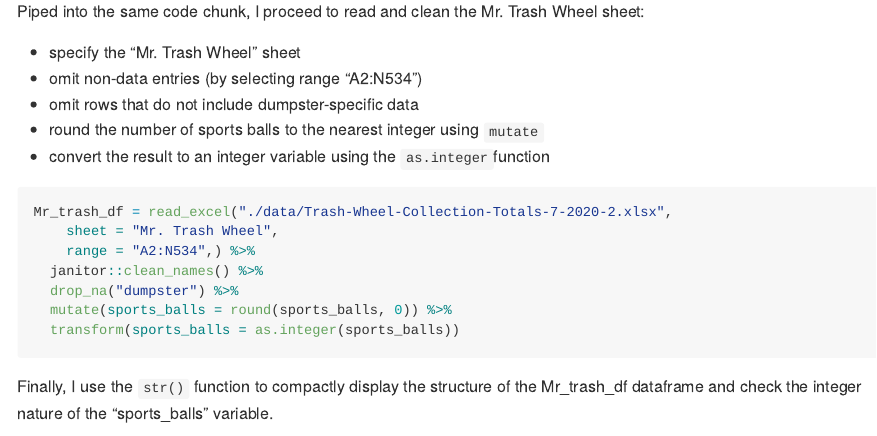
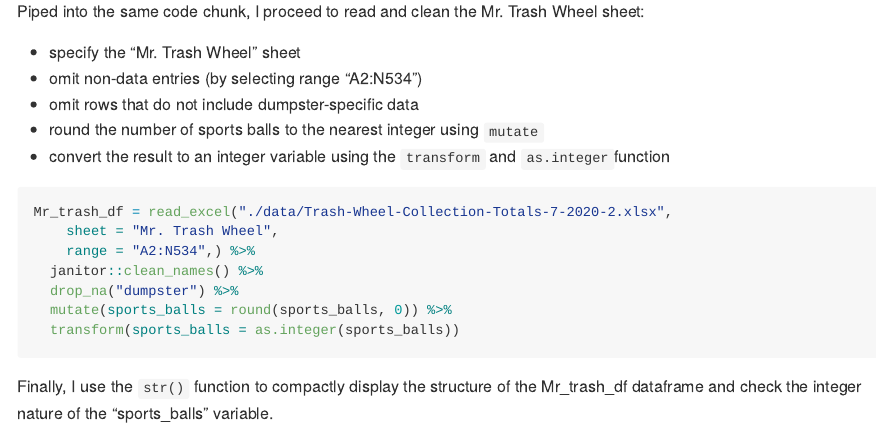
Before and after one commit to mm5951/p8105_hw2_mm5951, an R Markdown document (Homework_2_mm5951.Rmd): the page in a window 1100 px wide, from 400 px down. Rendered offline with R 4.5, knitr and Pandoc, with nearby package versions; column names are cleaned by a stand-in for the janitor package.

Commit message:
typo ammendment

````diff
--- a/Homework_2_mm5951.Rmd
+++ b/Homework_2_mm5951.Rmd
@@ -22,7 +22,7 @@ Piped into the same code chunk, I proceed to read and clean the Mr. Trash Wheel
 * omit non-data entries (by selecting range "A2:N534")
 * omit rows that do not include dumpster-specific data
 * round the number of sports balls to the nearest integer using `mutate`
-* convert the result to an integer variable using the `as.integer`function
+* convert the result to an integer variable using the `transform` and `as.integer`function
 
 ```{r}
 Mr_trash_df = read_excel("./data/Trash-Wheel-Collection-Totals-7-2020-2.xlsx",
````
Also changed, not shown: 1 other file.
